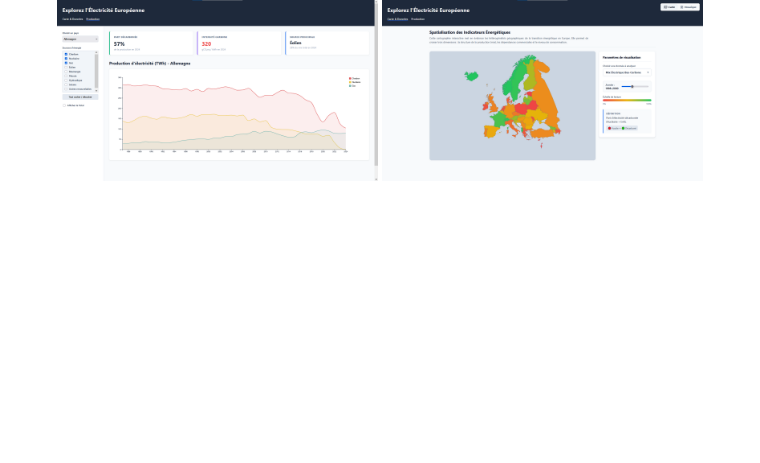
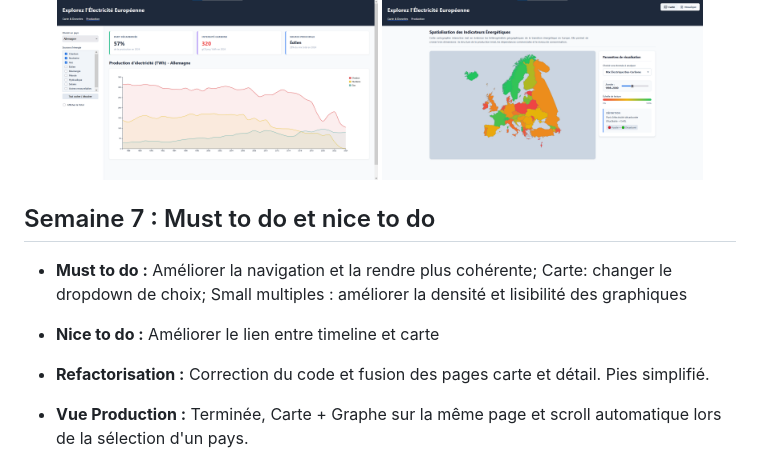
Before and after one commit to Thomas-aub/EU-Energy-Analytics, a Markdown page: Cahier_avancement.md, the part around the change. Rendered like a GitHub page; blank space fills up the shorter version.

Commit message:
Update Cahier_avancement.md with week 7 tasks
Added tasks and improvements for week 7, including navigation enhancements and code refactoring.

```diff
--- a/Cahier_avancement.md
+++ b/Cahier_avancement.md
@@ -78,3 +78,11 @@
 <img src="asset/pictures/productionFinal.png" alt="Vue Production Finale" width="45%">
 <img src="asset/pictures/CarteFinal.png" alt="Vue Carte Finale" width="45%">
 </div>
+
+## Semaine 7 : Must to do et nice to do
+
+* **Must to do :** Améliorer la navigation et la rendre plus cohérente; Carte: changer le dropdown de choix; Small multiples : améliorer la densité et lisibilité des graphiques
+* **Nice to do :** Améliorer le lien entre timeline et carte
+
+* **Refactorisation :** Correction du code et fusion des pages carte et détail. Pies simplifié.
+* **Vue Production :** Terminée, Carte + Graphe sur la même page et scroll automatique lors de la sélection d'un pays.
```
